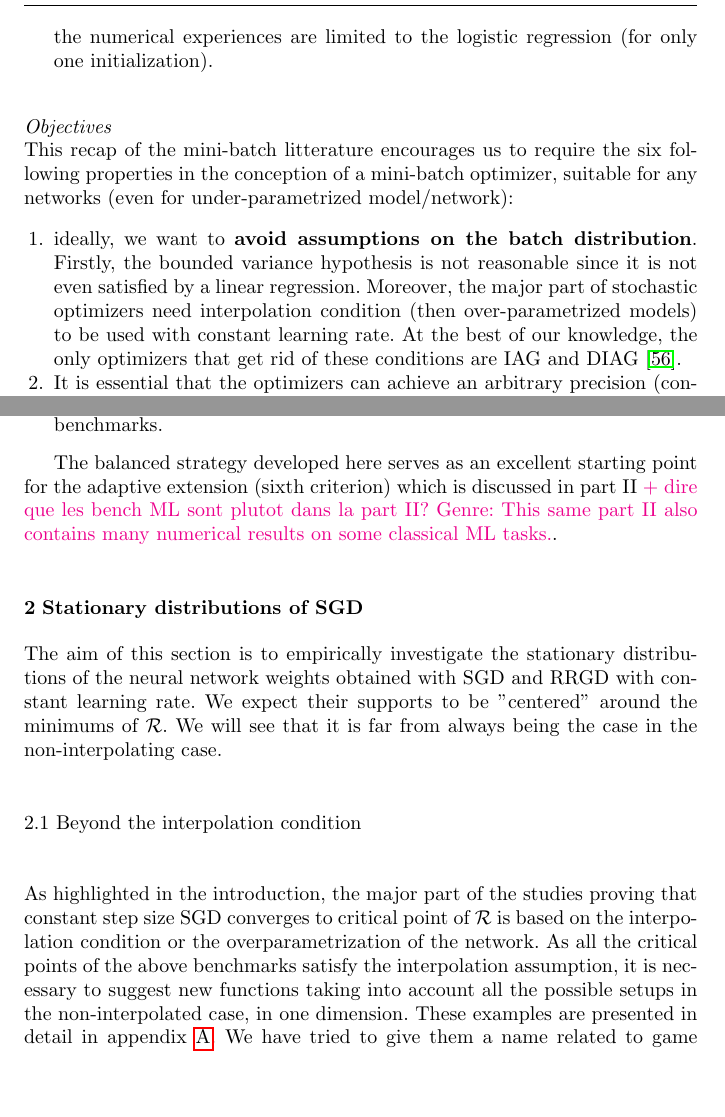
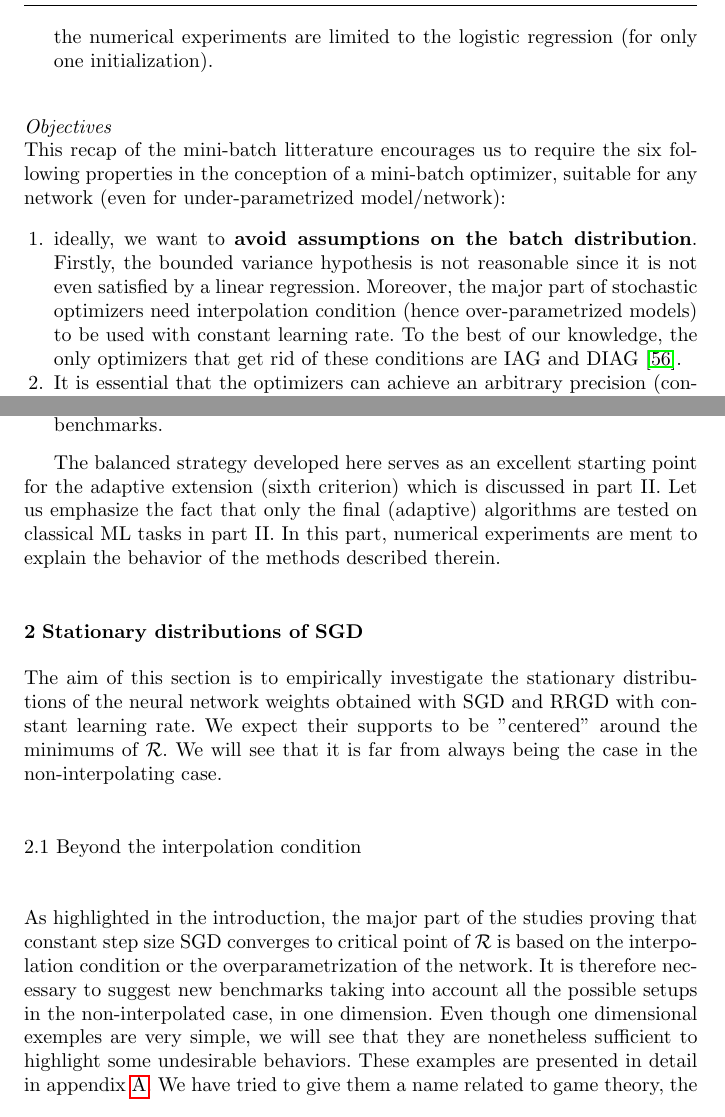
Before and after one commit to gaelpoette/paper_splitting, a LaTeX paper (partI/template.tex): two parts of pages 5 and 6 of 35, joined at a grey line, cut so that both start at the same text, the shorter picture padded with empty space. Compiled offline with pdfLaTeX.

Commit message:
qq corrections

```diff
--- a/partI/template.tex
+++ b/partI/template.tex
@@ -316,15 +316,15 @@ Let us note two important facts: the introduction of a new hyperparameter $\tild
 	g_n = \nR_{i_n}(\theta_n)-\nR_{i_n}(\theta_{n-1})+g_{n-1}
 \end{equation*}
 where every $\tilde{m}$ iterations, the estimation $g_n$ is the full batch gradient $\nR$. In the same family we find GEOM-SARAH \cite{GEOM_SARAH}, ZERO-SARAH (no computation of $\nR$ but introduction of a new hyperparameter and similar storage as SAG) \cite{ZERO_SARAH}, STORM (add an inertial hyperparameter $\beta$ to tune) \cite{STORM_first}, SPIDER (variance reduction on normalized gradient) \cite{SPIDER_first}, SSRGD (mix between SARAH and perturbed GD in order to escape more efficiently to saddle points) \cite{SSRGD}, PAGE (alternating between SARAH and SGD with some probability) \cite{PAGE}, Katyusha (acceleration on strongly convex functions) \cite{Katyusha}.
-\item Let us now present variance reduction methods that do not need computation of $\nR$, tuning of a hyperparameter like $\tilde{m}$ or $\beta$, or the storage of $m$ gradients. The first method that fits into this setting is SCSG \cite{SCSG}. The update looks like the one for SARAH (we do not substract the evaluation of the last iterate but of the first of each epoch) by replacing the full-batch gradient by a stochastic gradient. Coupling variance reduction with random reshuffling, the authors of \cite{RR_SARAH} suggest very recently RR-SARAH: its memory cost involves $3N$ and not $mN$ and it does not need computation of the full-batch gradient $\nR$. To the best of our knowledge, it is the only optimizer that enjoys these properties. However, the analysis is limited to strongly convex functions under strong assumption on the noise. Besides, the numerical experiences are limited to the logistic regression (for only one initialization).
+\item Let us now present variance reduction methods that do not need computation of $\nR$, tuning of a hyperparameter like $\tilde{m}$ or $\beta$, or the storage of $m$ gradients. The first method that fits into this setting is SCSG \cite{SCSG}. The update looks like the one for SARAH (we do not substract the evaluation of the last iterate but of the first of each epoch) by replacing the full-batch gradient by a stochastic gradient. Coupling variance reduction with random reshuffling, the authors of \cite{RR_SARAH} suggest very recently RR-SARAH: its memory cost involves $3N$ and not $mN$ and it does not need computation of the full-batch gradient $\nR$. To the best of our knowledge, it is the only optimizer that enjoys these properties. However, the analysis is limited to strongly convex functions under strong assumption on the noise. Besides, the numerical experiments are limited to the logistic regression (for only one initialization).
 \end{itemize}
 
 \paragraph{Objectives}
 ~~\\
-This recap of the mini-batch litterature encourages us to require the six following properties in the conception of a mini-batch optimizer, suitable for any networks (even for under-parametrized model/network):
+This recap of the mini-batch litterature encourages us to require the six following properties in the conception of a mini-batch optimizer, suitable for any network (even for under-parametrized model/network):
 \begin{enumerate}
 	\item ideally, we want to \textbf{avoid assumptions on the batch distribution}. Firstly, the bounded variance hypothesis is not reasonable
-          since it is not even satisfied by a linear regression. Moreover, the major part of stochastic optimizers need interpolation condition (then over-parametrized models) to be used with constant learning rate. At the best of our knowledge, the only optimizers that get rid of these conditions are IAG and DIAG \cite{DIAG}.
+          since it is not even satisfied by a linear regression. Moreover, the major part of stochastic optimizers need interpolation condition (hence over-parametrized models) to be used with constant learning rate. To the best of our knowledge, the only optimizers that get rid of these conditions are IAG and DIAG \cite{DIAG}.
 	\item It is essential that the optimizers can achieve an arbitrary precision (concerning the gradient) without requiring decreasing time steps. This is only verified by variance reduction methods.
 	\item The algorithms can not use the full-batch gradient, at any stage, due to storage requirement. The ones that fit into this category are: SGD, RRGD, IG, IAG, SAG, ZERO-SARAH, STORM, SCSG et RR-SARAH.
 	\item If possible, we do not want to store $m$ gradients. For example, the optimizers that do not need such a storage are:  SGD, RRGD, IG, SVRG, SNVRG, SPIDER, SARAH, SSRGD, PAGE, SCSG et RR-SARAH.
@@ -348,8 +348,7 @@ To reach such a construction, the paper is organized as follows:
 	\item In section \ref{num_res}, the two newly developed methods are tested on analytical benchmarks.
 \end{itemize}
 
-The balanced strategy developed here serves as an excellent starting point for the adaptive extension (sixth criterion) which is discussed in part II \newG{$+$ dire que les bench
-ML sont plutot dans la part II? Genre: This same part II also contains many numerical results on some classical ML tasks.}.
+The balanced strategy developed here serves as an excellent starting point for the adaptive extension (sixth criterion) which is discussed in part II. Let us emphasize the fact that only the final (adaptive) algorithms are tested on classical ML tasks in part II. In this part, numerical experiments are ment to explain the behavior of the methods described therein.
 
 \section{Stationary distributions of SGD}
 \label{section_stationary}
@@ -373,8 +372,9 @@ We expect their supports to be "centered" around the minimums of $\R$. We will s
 %\paragraph{Non-interpolating benchmarks}
 ~~\\
 As highlighted in the introduction, the major part of the studies proving that constant step size SGD converges to critical point of $\R$ is based on the interpolation condition or
-the overparametrization of the network. As all the critical points of the above benchmarks satisfy the interpolation assumption, it is necessary to suggest new functions taking
-into account all the possible setups in the non-interpolated case, in one dimension. These examples are presented in detail in appendix \ref{annexe_non_interpolated}.
+the overparametrization of the network. It is therefore necessary to suggest new benchmarks taking
+into account all the possible setups in the non-interpolated case, in one dimension. Even though one dimensional exemples are very simple, we will see that they are nonetheless sufficient to highlight some undesirable behaviors.
+These examples are presented in detail in appendix \ref{annexe_non_interpolated}.
 We have tried to give them a name related to game theory, the reason will be explicited with the descriptions of the benchmarks.
 Succintly, we present their caracteristics below:
 \begin{itemize}
```
Also changed, not shown: partI/template.tex (12 more changed lines).
